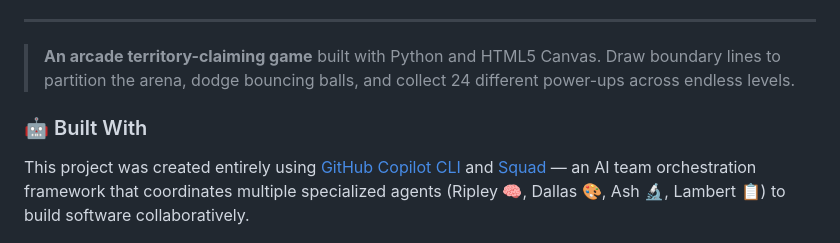
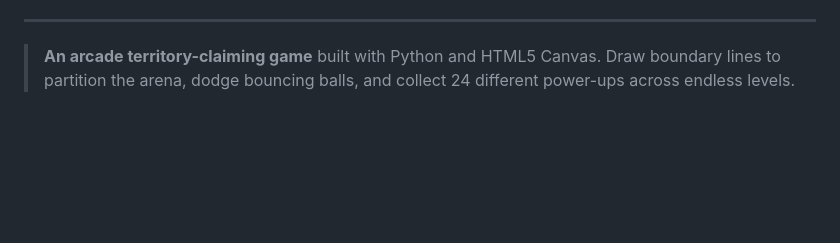
Before and after one commit to dtagler/dave-ball, a Markdown page: README.md, the part around the change. Rendered like a GitHub page; blank space fills up the shorter version.

Commit message:
Remove Built With AI section from README
Co-authored-by: Copilot <223556219+Copilot@users.noreply.github.com>

```diff
--- a/README.md
+++ b/README.md
@@ -19,10 +19,6 @@
 ---
 
 > **An arcade territory-claiming game** built with Python and HTML5 Canvas. Draw boundary lines to partition the arena, dodge bouncing balls, and collect 24 different power-ups across endless levels.
-
-### 🤖 Built With
-
-This project was created entirely using [GitHub Copilot CLI](https://docs.github.com/en/copilot) and [Squad](https://github.com/bradygaster/squad) — an AI team orchestration framework that coordinates multiple specialized agents (Ripley 🧠, Dallas 🎨, Ash 🔬, Lambert 📋) to build software collaboratively.
 
 ![Start Screen](docs/screenshots/start-screen.png)
 
```
